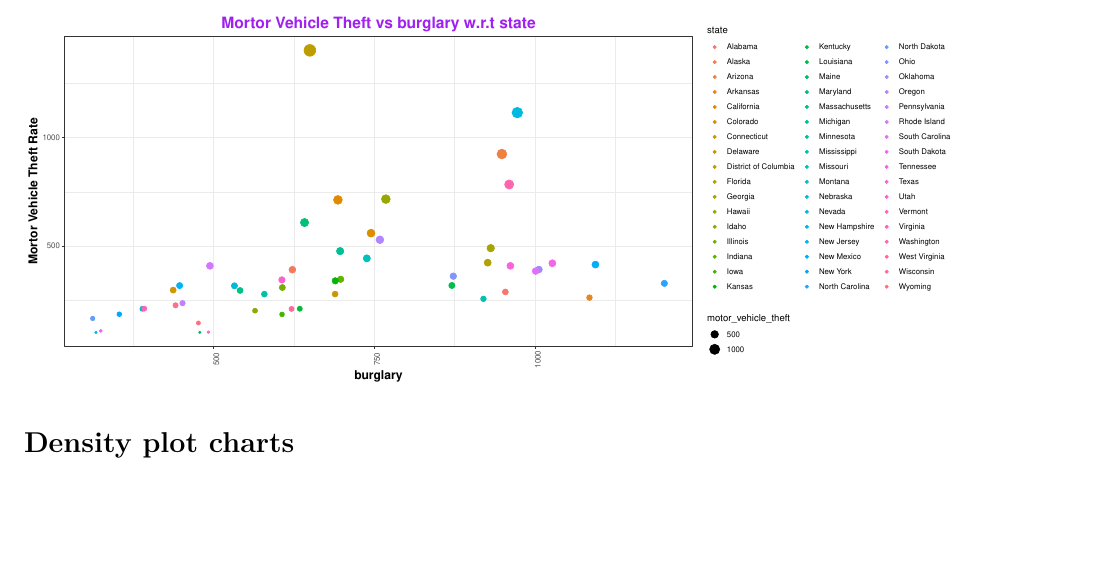
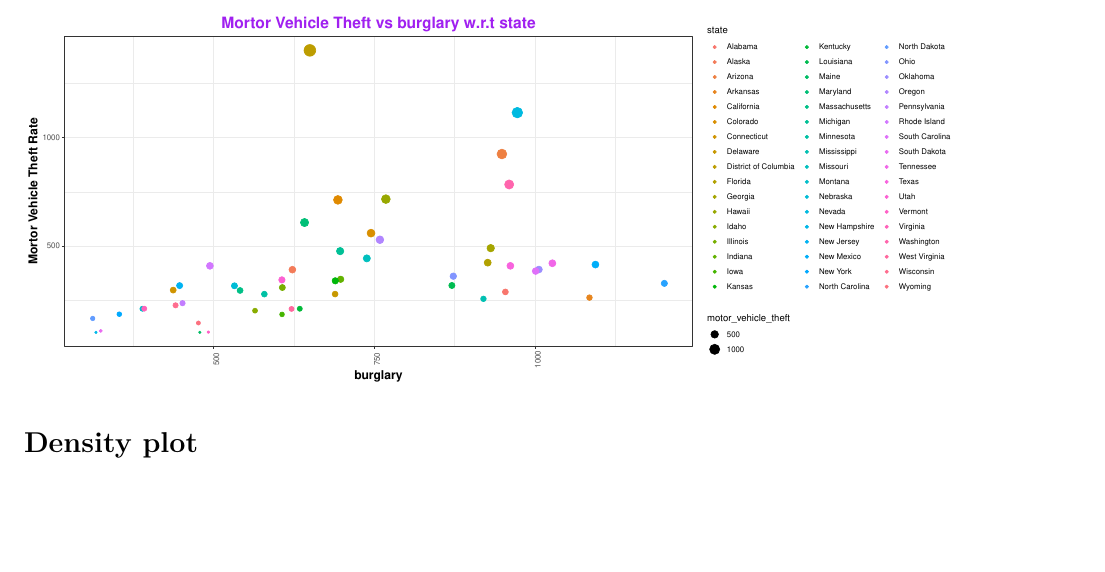
Before and after one commit to adityasumbaraju/DSC640-Data-Visualizations, an R Markdown document (wk5-6/DSC640_Exercise3_2_Asumbaraju.Rmd): part of page 2 of 3, cut so that both start at the same text. Rendered offline with R 4.5, knitr and Pandoc, then LaTeX, with nearby package versions.

Commit message:
Add files via upload

````diff
--- a/wk5-6/DSC640_Exercise3_2_Asumbaraju.Rmd
+++ b/wk5-6/DSC640_Exercise3_2_Asumbaraju.Rmd
@@ -68,7 +68,7 @@ ggplot(crime_data, aes(x=burglary, y=motor_vehicle_theft, size = motor_vehicle_t
 
 
 
-#  Density plot charts
+#  Density plot
 
 
 ```{r, fig.width=15, fig.height=6}
````
